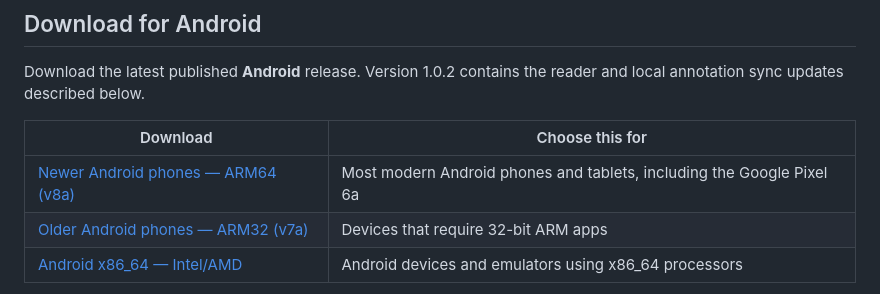
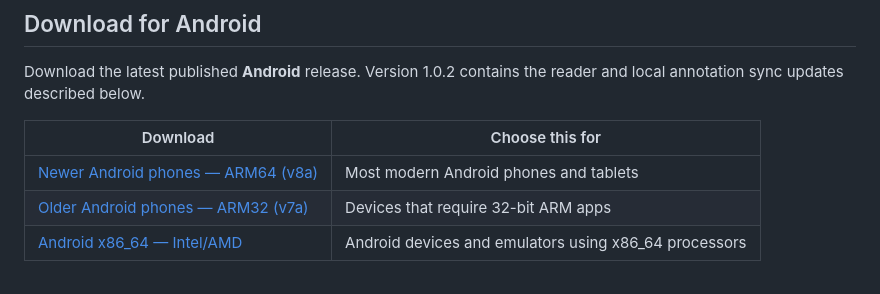
Before and after one commit to sabab-attin/DocumentZ, a Markdown page: README.md, the part around the change. Rendered like a GitHub page.

```diff
--- a/README.md
+++ b/README.md
@@ -10,7 +10,7 @@ Download the latest published **Android** release. Version 1.0.2 contains the re
 
 | Download | Choose this for |
 | --- | --- |
-| [Newer Android phones — ARM64 (v8a)](https://github.com/sabab-attin/DocumentZ/releases/latest/download/app-arm64-v8a-release.apk) | Most modern Android phones and tablets, including the Google Pixel 6a |
+| [Newer Android phones — ARM64 (v8a)](https://github.com/sabab-attin/DocumentZ/releases/latest/download/app-arm64-v8a-release.apk) | Most modern Android phones and tablets |
 | [Older Android phones — ARM32 (v7a)](https://github.com/sabab-attin/DocumentZ/releases/latest/download/app-armeabi-v7a-release.apk) | Devices that require 32-bit ARM apps |
 | [Android x86_64 — Intel/AMD](https://github.com/sabab-attin/DocumentZ/releases/latest/download/app-x86_64-release.apk) | Android devices and emulators using x86_64 processors |
 
```
